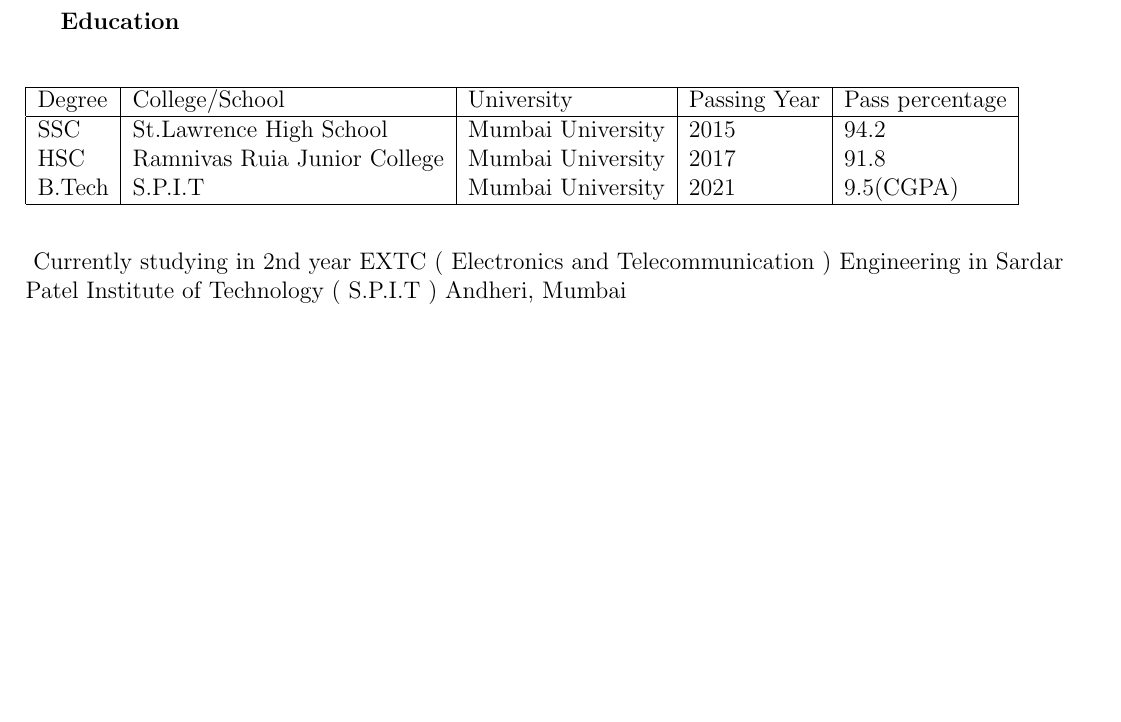
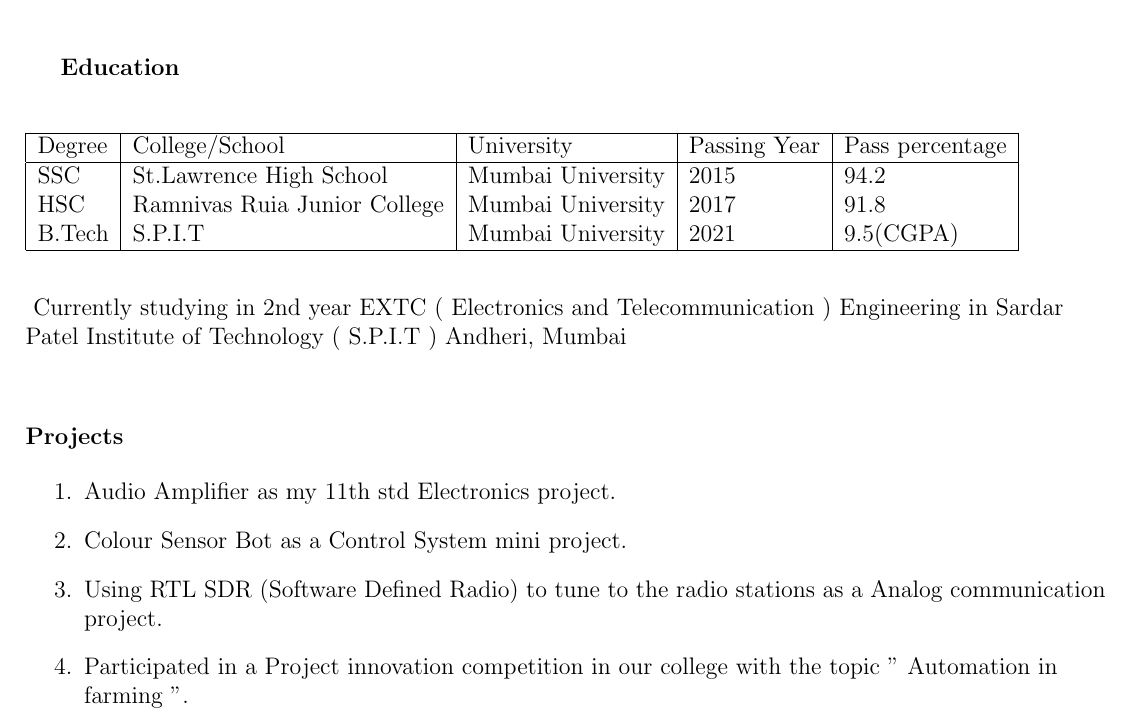
Before and after one commit to pritam105/PritamAnandMane_Resume, a LaTeX CV (MyResume.tex): part of the page, cut so that both start at the same text, the shorter picture padded with empty space. Compiled offline with pdfLaTeX.

Commit message:
Added the projects that I have worked on

```diff
--- a/MyResume.tex
+++ b/MyResume.tex
@@ -54,4 +54,17 @@
 \vspace{8mm}
 \ Currently studying in 2nd year EXTC ( Electronics and Telecommunication ) Engineering in Sardar Patel Institute of Technology ( S.P.I.T ) Andheri, Mumbai\\
 \end{flushleft}
+
+\begin{flushleft}
+\vspace{8mm}
+\textbf{Projects}\\
+\begin{enumerate}
+	\item Audio Amplifier as my 11th std Electronics project.
+	\item Colour Sensor Bot as a Control System mini project.
+	\item Using RTL SDR (Software Defined Radio) to tune to the radio stations as a Analog communication project.
+	\item Participated in a Project innovation competition in our college with the topic " Automation in farming ".
+
+\end{enumerate}
+\end{flushleft}
+
 \end{document}
```
Also changed, not shown: MyResume.pdf, 2 other files.
